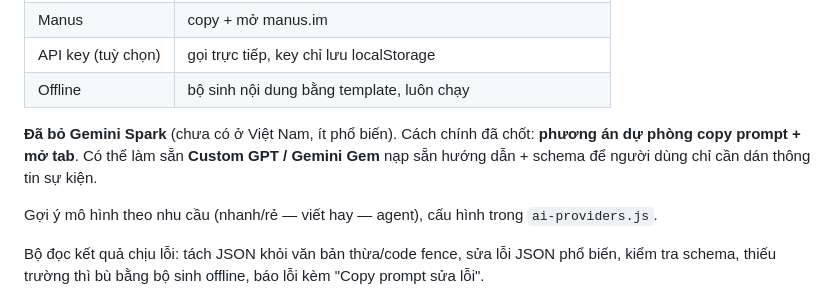
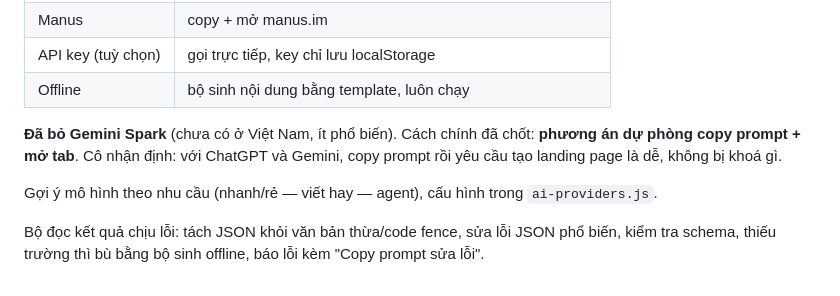
Before and after one commit to ShizukaDreemurr/VibeCodeLandingPageBuilder, a Markdown page: KE-HOACH.md, the part around the change. Drawn GitHub-style.

Commit message:
Fix plan: instructor meant ChatGPT, not Custom GPT
Co-Authored-By: Claude Opus 5.5 <noreply@anthropic.com>
Claude-Session: https://claude.ai/code/session_0184XPwtsnnR2N5roWu2rmSy

```diff
--- a/KE-HOACH.md
+++ b/KE-HOACH.md
@@ -48,7 +48,7 @@ Luồng: chọn nền tảng + mô hình → app soạn **prompt chuẩn** (dữ
 | Offline | bộ sinh nội dung bằng template, luôn chạy |
 
 **Đã bỏ Gemini Spark** (chưa có ở Việt Nam, ít phổ biến). Cách chính đã chốt: **phương án dự phòng copy prompt + mở tab**.
-Có thể làm sẵn **Custom GPT / Gemini Gem** nạp sẵn hướng dẫn + schema để người dùng chỉ cần dán thông tin sự kiện.
+Cô nhận định: với ChatGPT và Gemini, copy prompt rồi yêu cầu tạo landing page là dễ, không bị khoá gì.
 
 Gợi ý mô hình theo nhu cầu (nhanh/rẻ — viết hay — agent), cấu hình trong `ai-providers.js`.
 
```
